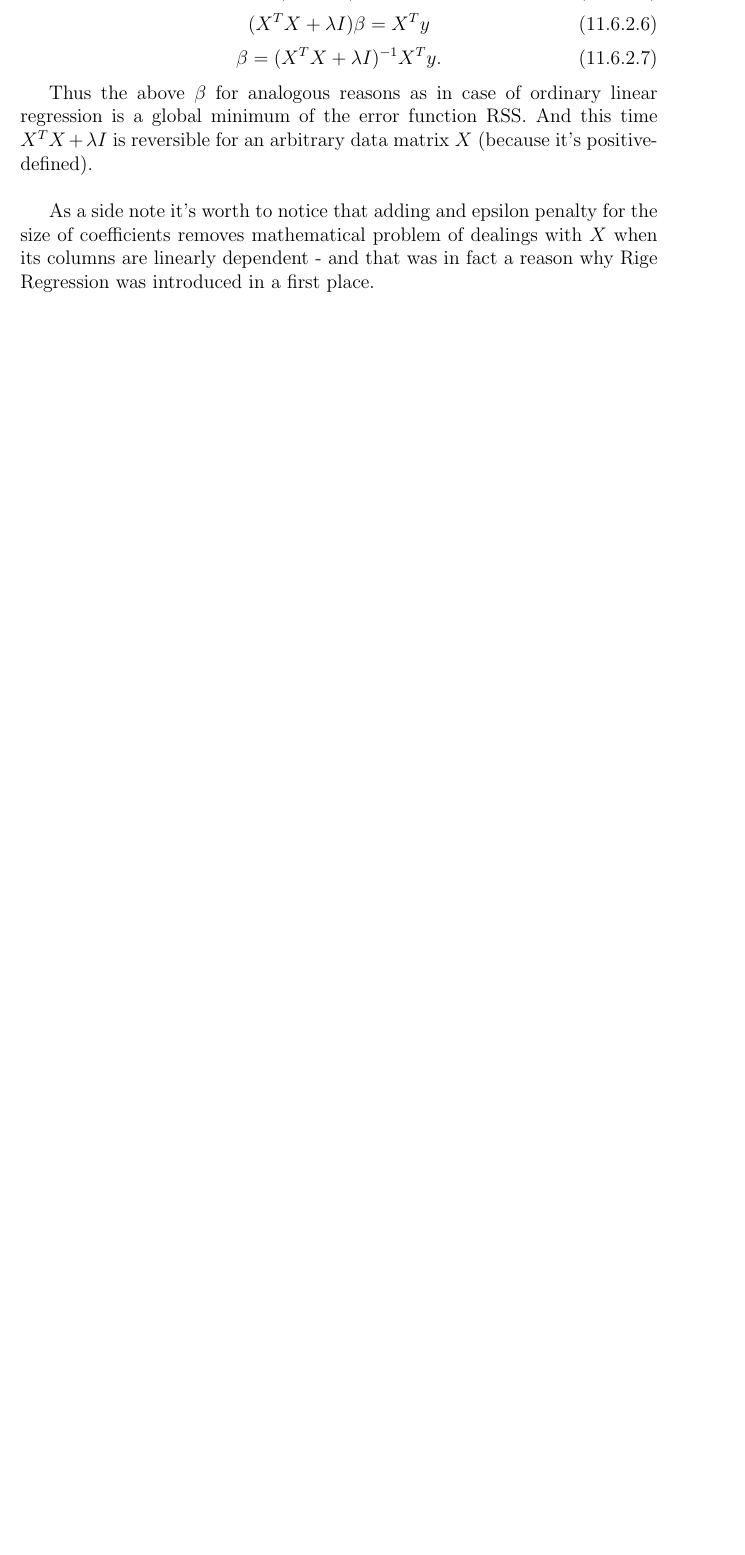
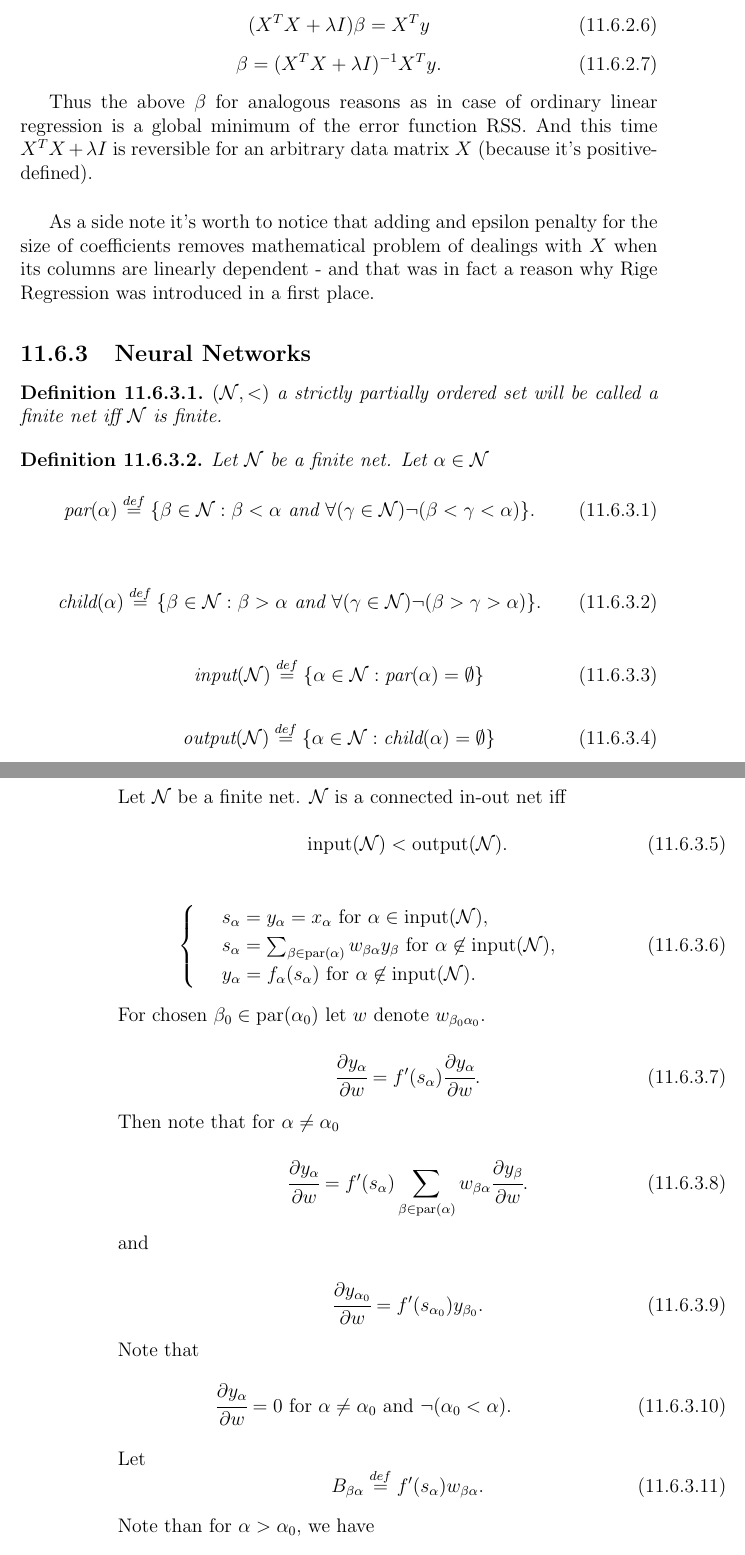
Before and after one commit to warpdynamicsltd/physics, a LaTeX thesis (main.tex, which reads math_loose.tex): part of page 291 of 365 before the commit and two parts of pages 291 and 292 of 367 after it, the two joined at a grey line, cut so that both start at the same text, the shorter picture padded with empty space. Compiled offline with pdfLaTeX.

Commit message:
back propagation

```diff
--- a/math_loose.tex
+++ b/math_loose.tex
@@ -1906,3 +1906,75 @@ Thus the above $\beta$ for analogous reasons as in case of ordinary linear regre
 \indent
 
 As a side note it's worth to notice that adding and epsilon penalty for the size of coefficients removes mathematical problem of dealings with $X$ when its columns are linearly dependent - and that was in fact a reason why Rige Regression was introduced in a first place.
+
+\subsection{Neural Networks}
+
+\begin{definition}
+$(\mathcal{N}, <)$ a strictly partially ordered set will be called a finite net iff $\mathcal{N}$ is finite.
+\end{definition}
+
+\begin{definition}
+Let $\mathcal{N}$ be a finite net. Let $\alpha\in \mathcal{N}$
+\begin{equation}
+\text{par}(\alpha) \stackrel{def}{=} \{ \beta\in \mathcal{N}: \beta < \alpha \text{ and } \forall(\gamma\in\mathcal{N}) \neg(\beta<\gamma<\alpha)\}.
+\end{equation}
+
+\begin{equation}
+\text{child}(\alpha) \stackrel{def}{=} \{ \beta\in \mathcal{N}: \beta > \alpha \text{ and } \forall(\gamma\in\mathcal{N}) \neg(\beta > \gamma >\alpha)\}.
+\end{equation}
+
+\begin{equation}
+\text{input}(\mathcal{N}) \stackrel{def}{=} \{\alpha\in\mathcal{N}: \text{par}(\alpha)=\emptyset\}
+\end{equation}
+
+\begin{equation}
+\text{output}(\mathcal{N}) \stackrel{def}{=} \{\alpha\in\mathcal{N}: \text{child}(\alpha)=\emptyset\}
+\end{equation}
+\end{definition}
+Let $\mathcal{N}$ be a finite net. $\mathcal{N}$ is a connected in-out net iff
+\begin{equation}
+\text{input}(\mathcal{N}) < \text{output}(\mathcal{N}).
+\end{equation}
+
+\begin{equation}
+\begin{cases}\
+& s_\alpha = y_\alpha = x_\alpha \text{ for } \alpha\in\text{input}(\mathcal{N}),\\
+& s_\alpha = \sum_{\beta\in\text{par}(\alpha)} w_{\beta\alpha} y_\beta \text{ for } \alpha\not\in\text{input}(\mathcal{N}),\\
+& y_\alpha = f_\alpha(s_\alpha) \text{ for } \alpha\not\in\text{input}(\mathcal{N}).
+\end{cases}
+\end{equation}
+
+For chosen $\beta_0\in\text{par}(\alpha_0)$ let $w$ denote $w_{\beta_0\alpha_0}$.
+
+
+
+
+\begin{equation}
+\cfrac{\partial y_\alpha}{\partial w} = f'(s_\alpha) \cfrac{\partial y_\alpha}{\partial w}.
+\end{equation}
+
+Then note that for $\alpha \not= \alpha_0$
+
+\begin{equation}
+\cfrac{\partial y_\alpha}{\partial w} = f'(s_\alpha) \sum_{\beta\in\text{par}(\alpha)} w_{\beta\alpha} \cfrac{\partial y_\beta}{\partial w}.
+\end{equation}
+
+and
+
+\begin{equation}
+\cfrac{\partial y_{\alpha_0}}{\partial w} = f'(s_{\alpha_0}) y_{\beta_0}.
+\end{equation}
+
+Note that
+\begin{equation}
+\cfrac{\partial y_\alpha}{\partial w} = 0 \text{ for } \alpha \not=\alpha_0 \text{ and } \neg(\alpha_0 < \alpha).
+\end{equation}
+
+Let
+\begin{equation}
+B_{\beta\alpha} \stackrel{def}{=} f'(s_\alpha) w_{\beta\alpha}.
+\end{equation}
+
+Note than for $\alpha > \alpha_0$, we have
+
+\begin{equation}
```
Also changed, not shown: classic.tex (+8 -8 lines), main.pdf, math_loose.tex (41 more changed lines).
